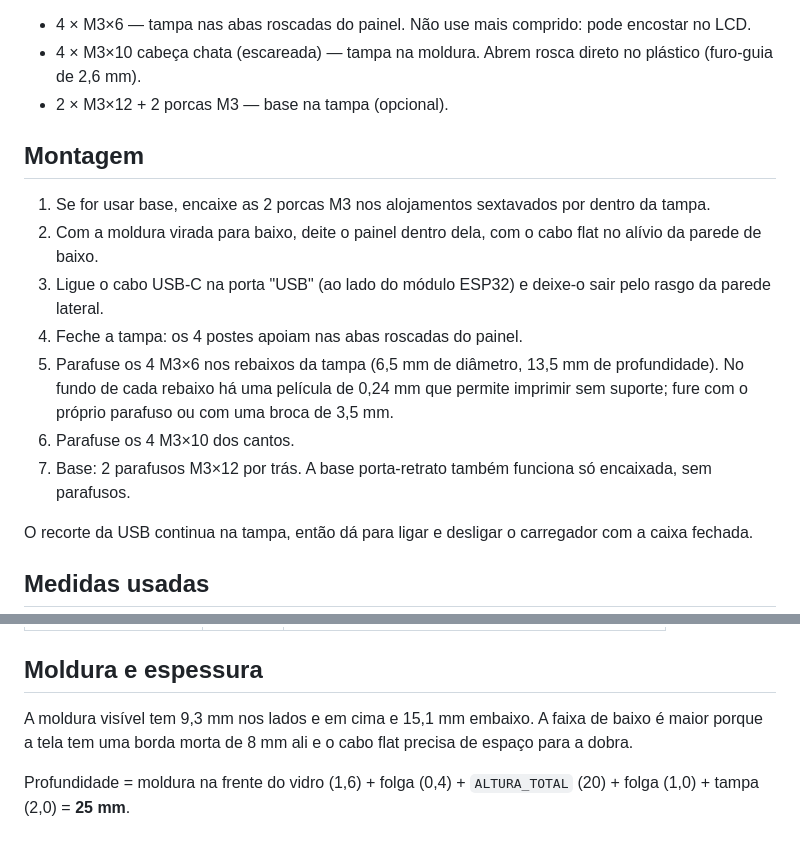
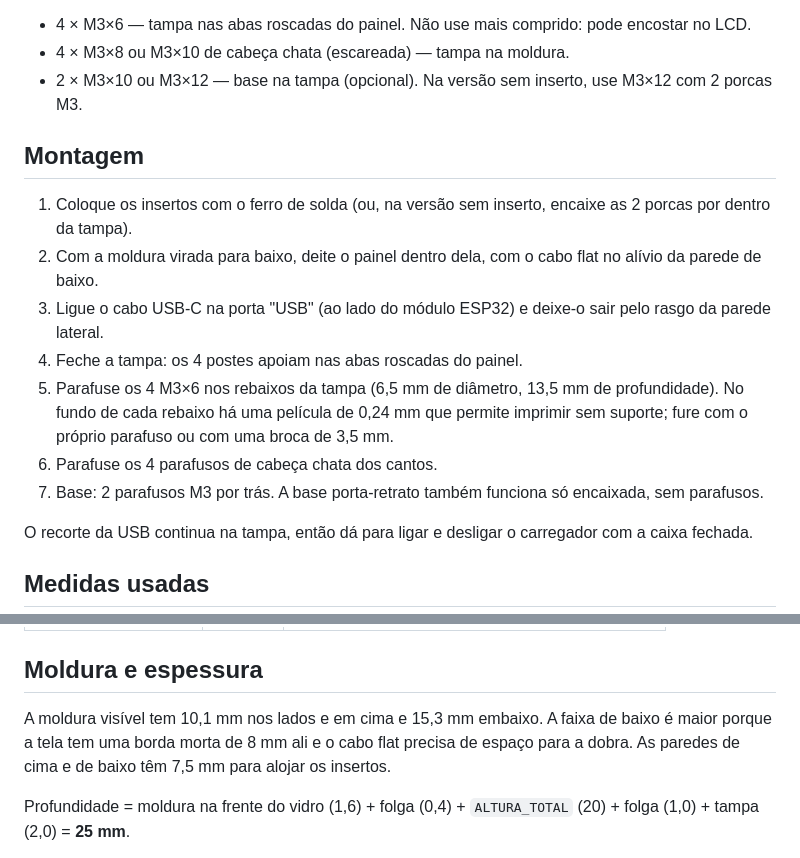
Before and after one commit to cwm777/iOS-Engineer, a Markdown page: case-painel-esp32-s3-7/README.md, 2 parts joined by grey strips. Rendered like a GitHub page.

```diff
--- a/case-painel-esp32-s3-7/README.md
+++ b/case-painel-esp32-s3-7/README.md
@@ -21,19 +35,19 @@ A face da moldura fica com o acabamento da mesa de impressão.
 
 - 4 × M3×6 — tampa nas abas roscadas do painel. Não use mais comprido: pode encostar no LCD.
-- 4 × M3×10 cabeça chata (escareada) — tampa na moldura. Abrem rosca direto no plástico (furo-guia de 2,6 mm).
-- 2 × M3×12 + 2 porcas M3 — base na tampa (opcional).
+- 4 × M3×8 ou M3×10 de cabeça chata (escareada) — tampa na moldura.
+- 2 × M3×10 ou M3×12 — base na tampa (opcional). Na versão sem inserto, use M3×12 com 2 porcas M3.
 
 ## Montagem
 
-1. Se for usar base, encaixe as 2 porcas M3 nos alojamentos sextavados por dentro da tampa.
+1. Coloque os insertos com o ferro de solda (ou, na versão sem inserto, encaixe as 2 porcas por dentro da tampa).
 2. Com a moldura virada para baixo, deite o painel dentro dela, com o cabo flat no alívio da parede de baixo.
 3. Ligue o cabo USB-C na porta "USB" (ao lado do módulo ESP32) e deixe-o sair pelo rasgo da parede lateral.
 4. Feche a tampa: os 4 postes apoiam nas abas roscadas do painel.
 5. Parafuse os 4 M3×6 nos rebaixos da tampa (6,5 mm de diâmetro, 13,5 mm de profundidade).
    No fundo de cada rebaixo há uma película de 0,24 mm que permite imprimir sem suporte; fure com o próprio
    parafuso ou com uma broca de 3,5 mm.
-6. Parafuse os 4 M3×10 dos cantos.
-7. Base: 2 parafusos M3×12 por trás. A base porta-retrato também funciona só encaixada, sem parafusos.
+6. Parafuse os 4 parafusos de cabeça chata dos cantos.
+7. Base: 2 parafusos M3 por trás. A base porta-retrato também funciona só encaixada, sem parafusos.
 
 O recorte da USB continua na tampa, então dá para ligar e desligar o carregador com a caixa fechada.
 
@@ -63,8 +77,9 @@ Estimada (não consta no desenho oficial — conferir com paquímetro):
 
 ## Moldura e espessura
 
-A moldura visível tem 9,3 mm nos lados e em cima e 15,1 mm embaixo. A faixa de baixo é maior porque a tela tem uma
-borda morta de 8 mm ali e o cabo flat precisa de espaço para a dobra.
+A moldura visível tem 10,1 mm nos lados e em cima e 15,3 mm embaixo. A faixa de baixo é maior porque a tela tem uma
+borda morta de 8 mm ali e o cabo flat precisa de espaço para a dobra. As paredes de cima e de baixo têm 7,5 mm para
+alojar os insertos.
 
 Profundidade = moldura na frente do vidro (1,6) + folga (0,4) + `ALTURA_TOTAL` (20) + folga (1,0) + tampa (2,0) = **25 mm**.
 
```
Also changed, not shown: other parts of case-painel-esp32-s3-7/README.md (+20 -6 lines), case-painel-esp32-s3-7/preview.png, 7 other files.
